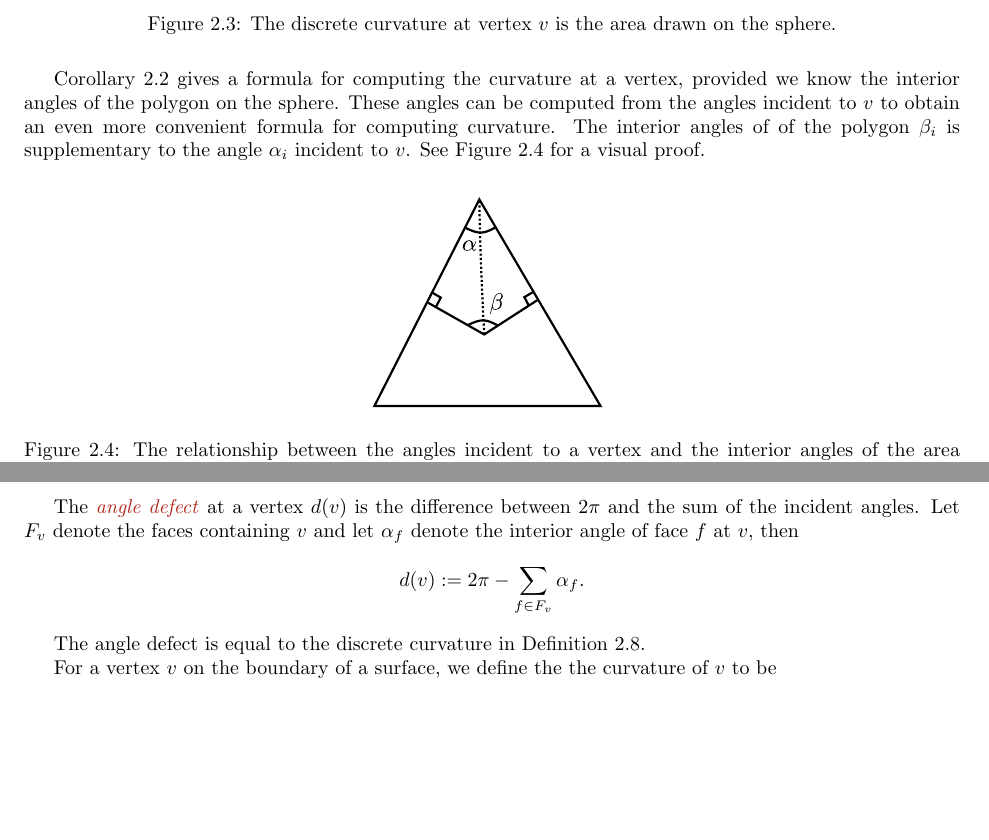
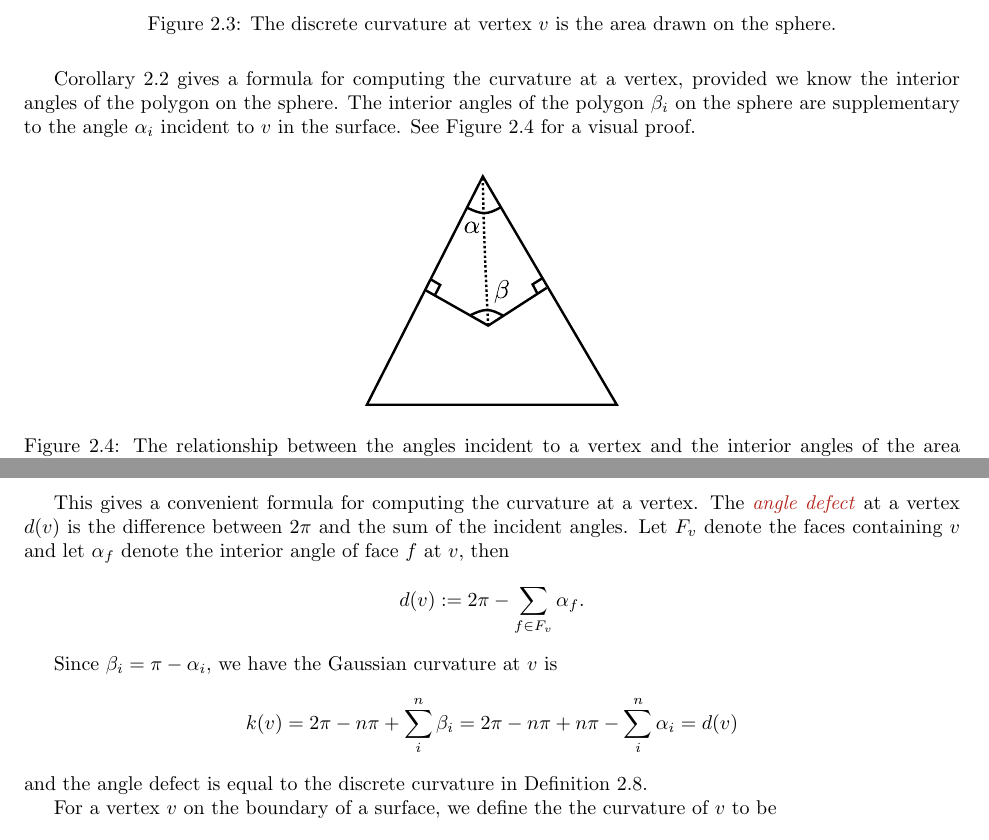
Before and after one commit to Brad-A-M/Gauss-Bonnet, a LaTeX document (using-the-gauss-bonnet-theorem/main.tex, which reads using-the-gauss-bonnet-theorem/body/cast-of-characters.tex): two parts of pages 4 and 5 of 11, joined at a grey line, cut so that both start at the same text, the shorter picture padded with empty space. Compiled offline with pdfLaTeX.

Commit message:
Curveature equal defect

```diff
--- a/using-the-gauss-bonnet-theorem/body/cast-of-characters.tex
+++ b/using-the-gauss-bonnet-theorem/body/cast-of-characters.tex
@@ -174,10 +174,8 @@ The discrete \EMPH{Gaussian curvature} at a vertex $v$ is the area on the unit s
 
 \corref{sphere-area} gives a formula for computing the curvature at a vertex, provided
 we know the interior angles of the polygon on the sphere.
-These angles can be computed from the angles incident to $v$ to
-obtain an even more convenient formula for computing curvature.
-The interior angles of of the polygon $\beta_i$ is supplementary to
-the angle $\alpha_i$ incident to $v$.
+The interior angles of the polygon $\beta_i$ on the sphere are supplementary to
+the angle $\alpha_i$ incident to $v$ in the surface.
 See \figref{switcheroo} for a visual proof.
 
 
@@ -189,13 +187,17 @@ the interior angles of the area polygon on the sphere.}
 \label{fig:switcheroo}
 \end{figure}
 
-
+This gives a convenient formula for computing the curvature at a vertex.
 The \EMPH{angle defect} at a vertex $d(v)$ is the difference between $2\pi$ and
 the sum of the incident angles.  Let $F_v$ denote the faces containing $v$
 and let $\alpha_f$  denote the interior  angle of face $f$ at $v$, then
 $$d(v):=2\pi -\sum_{f\in F_v}\alpha_f.$$
 
-The angle defect is equal to the discrete curvature in \defref{discrete-curvature-vertex}.
+Since $\beta_i=\pi-\alpha_i$, we have the Gaussian curvature at $v$
+is
+$$k(v)=2\pi -n\pi+\sum_{i}^n \beta_i=2\pi-n\pi +n\pi -\sum_i^n\alpha_i=d(v)$$
+ and the
+ angle defect is equal to the discrete curvature in \defref{discrete-curvature-vertex}.
 
 
 For a vertex $v$ on the boundary of a surface, we define the the curvature
```
Also changed, not shown: using-the-gauss-bonnet-theorem/images/sec-1-and-2/switch-angles.pdf, using-the-gauss-bonnet-theorem/images/sec-1-and-2/switch-angles.svg.
